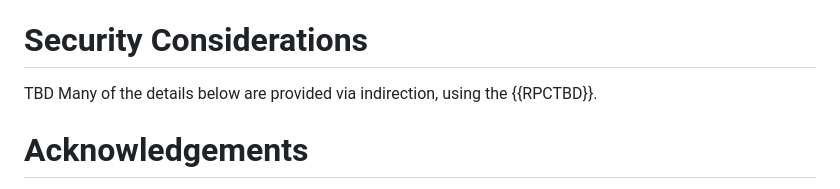
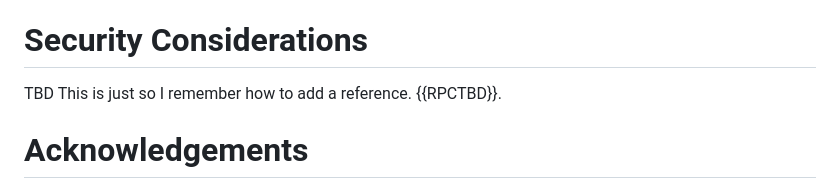
Before and after one commit to sftcd/led, a Markdown page: draft-fengfar-led.md, the part around one of its changes. GitHub-like rendering.

```diff
--- a/draft-fengfar-led.md
+++ b/draft-fengfar-led.md
@@ -360,7 +360,7 @@ This document makes no request of IANA.
 # Security Considerations
 
 TBD
-Many of the details below are provided via indirection, using the {{RPCTBD}}.
+This is just so I remember how to add a reference. {{RPCTBD}}.
 
 # Acknowledgements
 
```
Also changed, not shown: other parts of draft-fengfar-led.md (+2 -2 lines).
